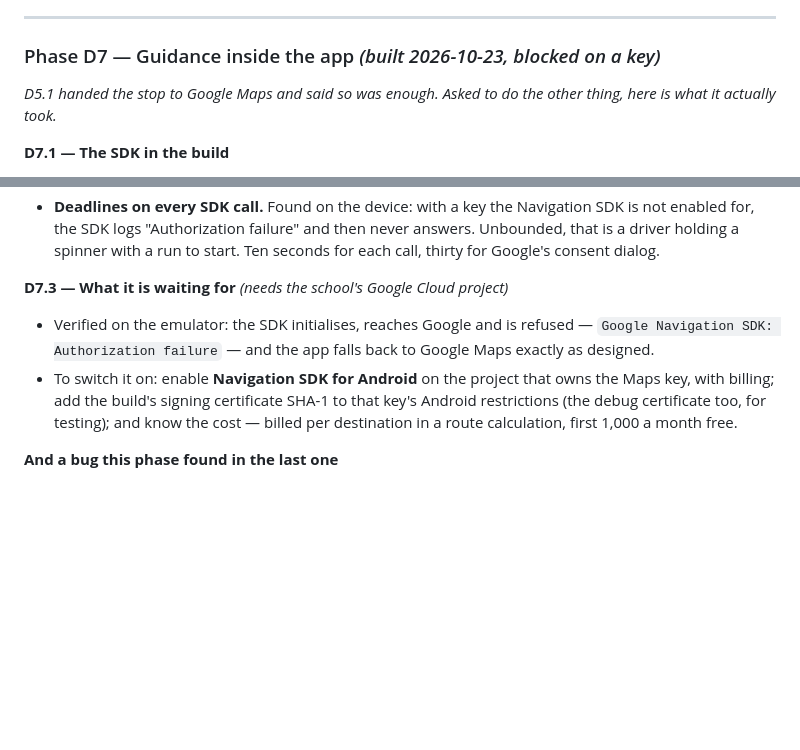
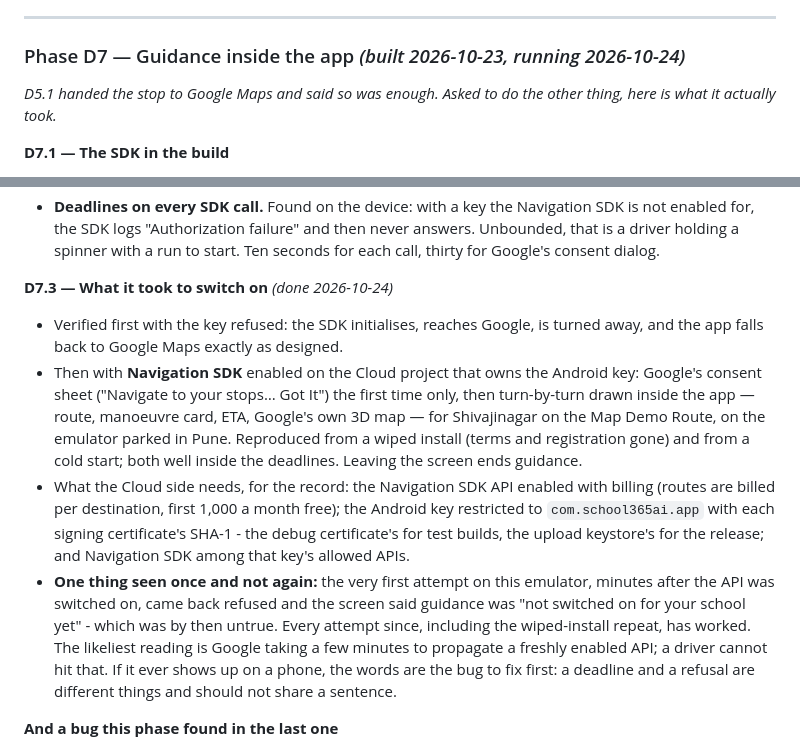
Before and after one commit to dubey1992/eduTrack, a Markdown page: docs/driver-app.md, 2 parts joined by grey strips. Rendered like a GitHub page; blank space fills up the shorter version.

Commit message:
D7 is running: in-app guidance verified once the Navigation SDK was enabled
The phase was written up as blocked on a key. With Navigation SDK switched
on for the Android key's Cloud project, the emulator draws turn-by-turn to
a stop on the Map Demo Route - from a wiped install and from a cold start.
D7.3 now records what the Cloud side needed, and the one refusal seen in
the minutes after enabling, which never came back.

Co-Authored-By: Claude Fable 5.1 <noreply@anthropic.com>

```diff
--- a/docs/driver-app.md
+++ b/docs/driver-app.md
@@ -622,7 +622,7 @@ looking at.*
 
 ---
 
-### Phase D7 — Guidance inside the app *(built 2026-10-23, blocked on a key)*
+### Phase D7 — Guidance inside the app *(built 2026-10-23, running 2026-10-24)*
 
 *D5.1 handed the stop to Google Maps and said so was enough. Asked to do
 the other thing, here is what it actually took.*
@@ -657,15 +657,30 @@ the other thing, here is what it actually took.*
   with a run to start. Ten seconds for each call, thirty for Google's
   consent dialog.
 
-**D7.3 — What it is waiting for** *(needs the school's Google Cloud project)*
-- Verified on the emulator: the SDK initialises, reaches Google and is
-  refused — `Google Navigation SDK: Authorization failure` — and the app
-  falls back to Google Maps exactly as designed.
-- To switch it on: enable **Navigation SDK for Android** on the project that
-  owns the Maps key, with billing; add the build's signing certificate
-  SHA-1 to that key's Android restrictions (the debug certificate too, for
-  testing); and know the cost — billed per destination in a route
-  calculation, first 1,000 a month free.
+**D7.3 — What it took to switch on** *(done 2026-10-24)*
+- Verified first with the key refused: the SDK initialises, reaches Google,
+  is turned away, and the app falls back to Google Maps exactly as designed.
+- Then with **Navigation SDK** enabled on the Cloud project that owns the
+  Android key: Google's consent sheet ("Navigate to your stops… Got It")
+  the first time only, then turn-by-turn drawn inside the app — route,
+  manoeuvre card, ETA, Google's own 3D map — for Shivajinagar on the Map
+  Demo Route, on the emulator parked in Pune. Reproduced from a wiped
+  install (terms and registration gone) and from a cold start; both well
+  inside the deadlines. Leaving the screen ends guidance.
+- What the Cloud side needs, for the record: the Navigation SDK API
+  enabled with billing (routes are billed per destination, first 1,000 a
+  month free); the Android key restricted to `com.school365ai.app` with
+  each signing certificate's SHA-1 - the debug certificate's for test
+  builds, the upload keystore's for the release; and Navigation SDK among
+  that key's allowed APIs.
+- **One thing seen once and not again:** the very first attempt on this
+  emulator, minutes after the API was switched on, came back refused and
+  the screen said guidance was "not switched on for your school yet" -
+  which was by then untrue. Every attempt since, including the wiped-install
+  repeat, has worked. The likeliest reading is Google taking a few minutes
+  to propagate a freshly enabled API; a driver cannot hit that. If it ever
+  shows up on a phone, the words are the bug to fix first: a deadline and
+  a refusal are different things and should not share a sentence.
 
 **And a bug this phase found in the last one**
 - The driver router sent every address that was not the trip or the profile
```
